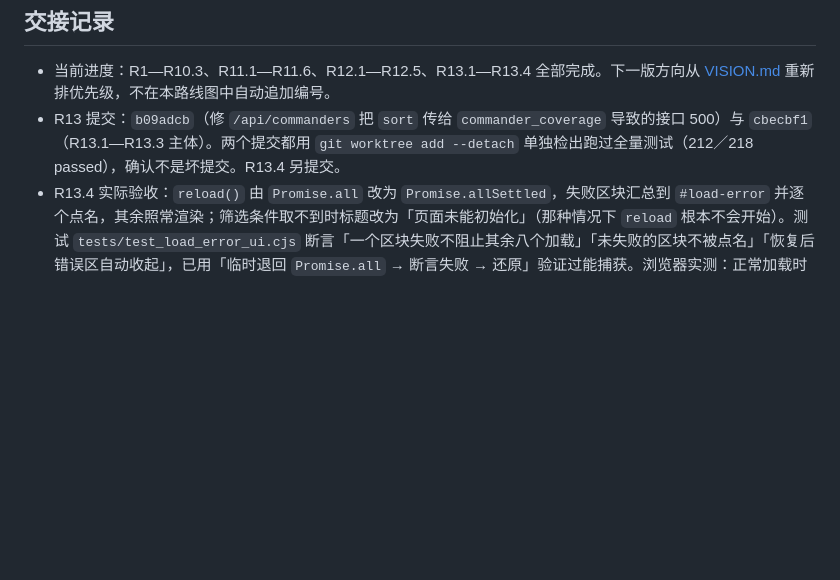
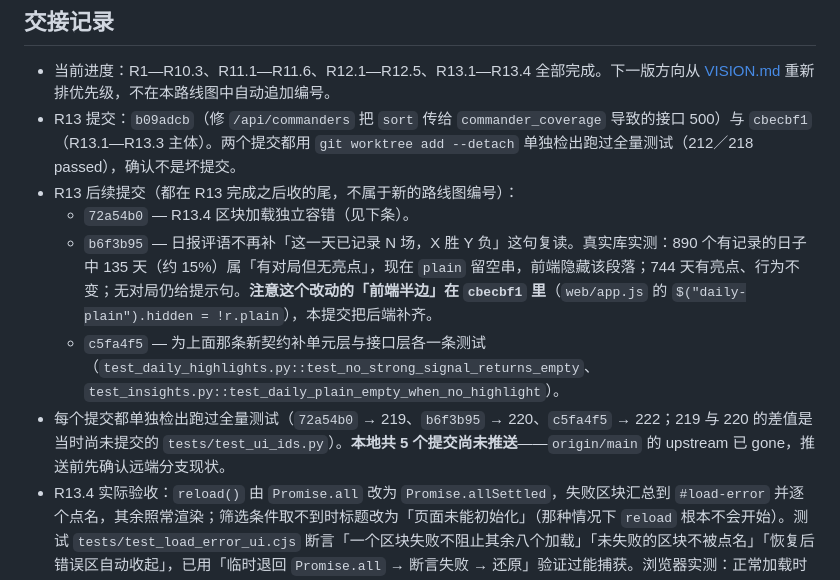
Before and after one commit to playMTG/mtga-play-draw-stats, a Markdown page: docs/ROADMAP.md, the part around the change. GitHub-like rendering; blank space fills up the shorter version.

Commit message:
docs: record the R13 follow-up commits in the handoff log
ROADMAP 的交接记录此前只写了两个 R13 提交，并含糊地写着「R13.4 另提交」。
补齐后来收尾的三个提交及其验收数据，方便下次接手时对照：

- `72a54b0` R13.4 区块加载独立容错
- `b6f3b95` 日报去掉「已记录 N 场，X 胜 Y 负」复读（附真实库 890 天的分布实测）
- `c5fa4f5` 为该契约补的单元层 + 接口层测试

同时写明每个提交单独检出跑出的测试数（219／220／222，差值来自当时尚未提交的
`tests/test_ui_ids.py`），以及本地 5 个提交尚未推送、`origin/main` upstream 已 gone。

```diff
--- a/docs/ROADMAP.md
+++ b/docs/ROADMAP.md
@@ -119,7 +119,12 @@ R10 已分成：BO 模式统一筛选与逐局入口、构筑对手类型的手
 ## 交接记录
 
 - 当前进度：R1—R10.3、R11.1—R11.6、R12.1—R12.5、R13.1—R13.4 全部完成。下一版方向从 [VISION.md](VISION.md) 重新排优先级，不在本路线图中自动追加编号。
-- R13 提交：`b09adcb`（修 `/api/commanders` 把 `sort` 传给 `commander_coverage` 导致的接口 500）与 `cbecbf1`（R13.1—R13.3 主体）。两个提交都用 `git worktree add --detach` 单独检出跑过全量测试（212／218 passed），确认不是坏提交。R13.4 另提交。
+- R13 提交：`b09adcb`（修 `/api/commanders` 把 `sort` 传给 `commander_coverage` 导致的接口 500）与 `cbecbf1`（R13.1—R13.3 主体）。两个提交都用 `git worktree add --detach` 单独检出跑过全量测试（212／218 passed），确认不是坏提交。
+- R13 后续提交（都在 R13 完成之后收的尾，不属于新的路线图编号）：
+  - `72a54b0` — R13.4 区块加载独立容错（见下条）。
+  - `b6f3b95` — 日报评语不再补「这一天已记录 N 场，X 胜 Y 负」这句复读。真实库实测：890 个有记录的日子中 135 天（约 15%）属「有对局但无亮点」，现在 `plain` 留空串，前端隐藏该段落；744 天有亮点、行为不变；无对局仍给提示句。**注意这个改动的「前端半边」在 `cbecbf1` 里**（`web/app.js` 的 `$("daily-plain").hidden = !r.plain`），本提交把后端补齐。
+  - `c5fa4f5` — 为上面那条新契约补单元层与接口层各一条测试（`test_daily_highlights.py::test_no_strong_signal_returns_empty`、`test_insights.py::test_daily_plain_empty_when_no_highlight`）。
+- 每个提交都单独检出跑过全量测试（`72a54b0` → 219、`b6f3b95` → 220、`c5fa4f5` → 222；219 与 220 的差值是当时尚未提交的 `tests/test_ui_ids.py`）。**本地共 5 个提交尚未推送**——`origin/main` 的 upstream 已 gone，推送前先确认远端分支现状。
 - R13.4 实际验收：`reload()` 由 `Promise.all` 改为 `Promise.allSettled`，失败区块汇总到 `#load-error` 并逐个点名，其余照常渲染；筛选条件取不到时标题改为「页面未能初始化」（那种情况下 `reload` 根本不会开始）。测试 `tests/test_load_error_ui.cjs` 断言「一个区块失败不阻止其余八个加载」「未失败的区块不被点名」「恢复后错误区自动收起」，已用「临时退回 `Promise.all` → 断言失败 → 还原」验证过能捕获。浏览器实测：正常加载时 `#load-error` 保持隐藏，模拟单区块失败显示「部分区块加载失败／每日战报：…／其余区块已正常加载」，模拟致命失败显示「页面未能初始化／筛选条件：…」。
 - R13 空日期跳转（`DESIGN.md` 既有的「空日期可跳至当前筛选下最近有记录的一天」）浏览器实测通过：当天（2026-09-12）无对局时「查看最近有记录的一天」按钮出现，点击后 `matchDay` 与日期输入框都变为 2026-09-11、战报显示「3 连后手，不太顺。」、明细同步为「共 7 场」。**首屏默认日期保持「今天」不动**——这是文档既定口径（当天为空时给跳转入口），不是缺陷；实测最近 30 天里只有 1 天没有对局，为空是少数情形。
 - R13.3 实际验收：真实库上 `/api/commanders?sort=count` 与 `sort=recent` 均 200 且换序（`count` 首位 150 场的「拿卡地贱民阿耶尼」，`recent` 首位 2026-09-11 21:03 遇到的「织谜谕使波克」）；`sort` 非法值 422；12 个 API 端点全量冒烟 200。**实施中发现并修掉一个 500**：`api_commanders` 把带 `sort` 的同一个 kwargs 词典同时传给 `matchups` 与 `commander_coverage`，后者没有该参数，整个接口抛 `TypeError`、对手主将档案页全白。修法是把 `sort` 只留给 `matchups`；回归测试 `tests/test_matchups.py::test_commanders_api_accepts_both_sorts` 已用「临时回退修复 → 断言失败 → 还原」验证过能捕获。
```
